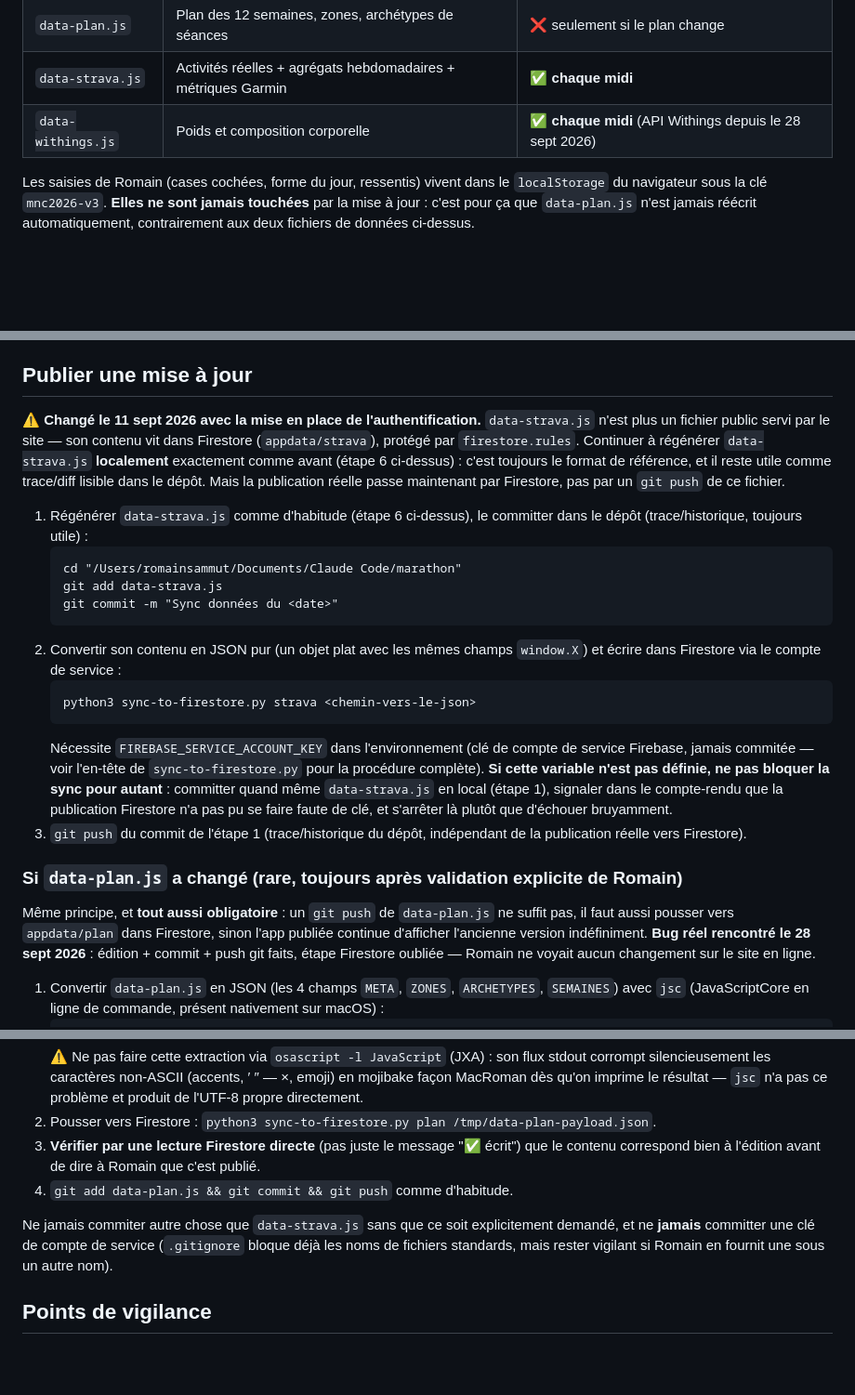
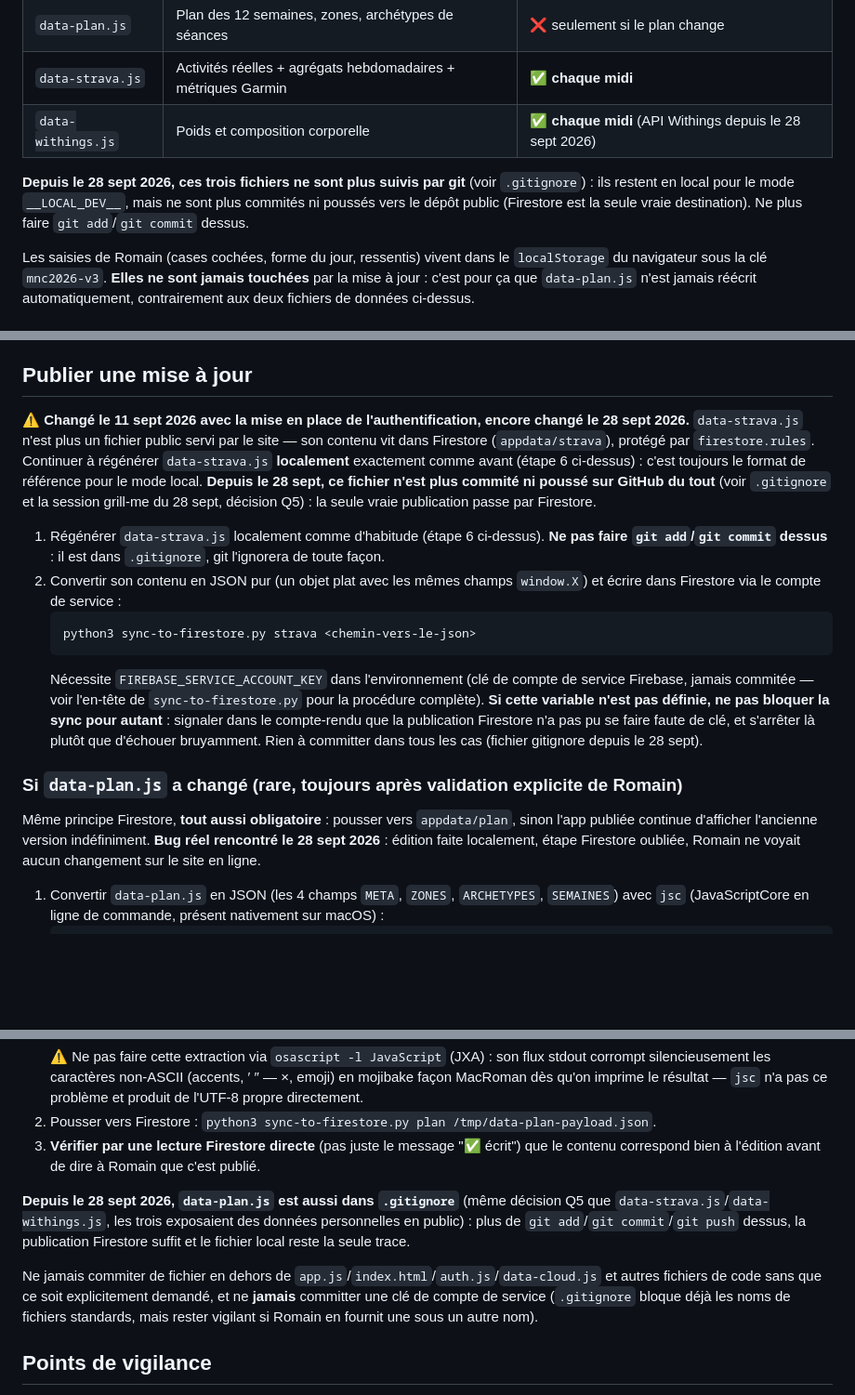
Before and after one commit to nyamor-13/nice-cannes-2026, a Markdown page: UPDATE.md, 3 parts joined by grey strips. Shown at 93% size. Rendered like a GitHub page; blank space fills up the shorter version.

Commit message:
Met à jour UPDATE.md suite au retrait des fichiers publics
Retire toutes les instructions git add/commit/push sur data-strava.js
et data-plan.js, devenues obsolètes puisque les trois fichiers de
données personnelles sont maintenant dans .gitignore (décision Q5 de
la session grill-me du 28 sept). Seule la publication Firestore compte
désormais pour ces fichiers.

````diff
--- a/UPDATE.md
+++ b/UPDATE.md
@@ -10,6 +10,10 @@ Ce dossier contient le suivi du marathon Nice→Cannes de Romain (8 novembre 202
 | `data-plan.js` | Plan des 12 semaines, zones, archétypes de séances | ❌ seulement si le plan change |
 | `data-strava.js` | Activités réelles + agrégats hebdomadaires + métriques Garmin | ✅ **chaque midi** |
 | `data-withings.js` | Poids et composition corporelle | ✅ **chaque midi** (API Withings depuis le 28 sept 2026) |
+
+**Depuis le 28 sept 2026, ces trois fichiers ne sont plus suivis par git** (voir `.gitignore`) : ils
+restent en local pour le mode `__LOCAL_DEV__`, mais ne sont plus commités ni poussés vers le dépôt
+public (Firestore est la seule vraie destination). Ne plus faire `git add`/`git commit` dessus.
 
 Les saisies de Romain (cases cochées, forme du jour, ressentis) vivent dans le `localStorage`
 du navigateur sous la clé `mnc2026-v3`. **Elles ne sont jamais touchées** par la mise à jour :
@@ -284,20 +288,16 @@ les données affichées sont personnelles (poids, FC, allures).
 
 ## Publier une mise à jour
 
-**⚠️ Changé le 11 sept 2026 avec la mise en place de l'authentification.** `data-strava.js` n'est
-plus un fichier public servi par le site — son contenu vit dans Firestore (`appdata/strava`),
-protégé par `firestore.rules`. Continuer à régénérer `data-strava.js` **localement** exactement
-comme avant (étape 6 ci-dessus) : c'est toujours le format de référence, et il reste utile comme
-trace/diff lisible dans le dépôt. Mais la publication réelle passe maintenant par Firestore, pas
-par un `git push` de ce fichier.
+**⚠️ Changé le 11 sept 2026 avec la mise en place de l'authentification, encore changé le 28 sept
+2026.** `data-strava.js` n'est plus un fichier public servi par le site — son contenu vit dans
+Firestore (`appdata/strava`), protégé par `firestore.rules`. Continuer à régénérer `data-strava.js`
+**localement** exactement comme avant (étape 6 ci-dessus) : c'est toujours le format de référence
+pour le mode local. **Depuis le 28 sept, ce fichier n'est plus commité ni poussé sur GitHub du
+tout** (voir `.gitignore` et la session grill-me du 28 sept, décision Q5) : la seule vraie
+publication passe par Firestore.
 
-1. Régénérer `data-strava.js` comme d'habitude (étape 6 ci-dessus), le committer dans le dépôt
-   (trace/historique, toujours utile) :
-   ```
-   cd "/Users/romainsammut/Documents/Claude Code/marathon"
-   git add data-strava.js
-   git commit -m "Sync données du <date>"
-   ```
+1. Régénérer `data-strava.js` localement comme d'habitude (étape 6 ci-dessus). **Ne pas faire
+   `git add`/`git commit` dessus** : il est dans `.gitignore`, git l'ignorera de toute façon.
 2. Convertir son contenu en JSON pur (un objet plat avec les mêmes champs `window.X`) et écrire
    dans Firestore via le compte de service :
    ```
@@ -305,18 +305,17 @@ par un `git push` de ce fichier.
    ```
    Nécessite `FIREBASE_SERVICE_ACCOUNT_KEY` dans l'environnement (clé de compte de service Firebase,
    jamais commitée — voir l'en-tête de `sync-to-firestore.py` pour la procédure complète). **Si
-   cette variable n'est pas définie, ne pas bloquer la sync pour autant** : committer quand même
-   `data-strava.js` en local (étape 1), signaler dans le compte-rendu que la publication Firestore
-   n'a pas pu se faire faute de clé, et s'arrêter là plutôt que d'échouer bruyamment.
-3. `git push` du commit de l'étape 1 (trace/historique du dépôt, indépendant de la publication
-   réelle vers Firestore).
+   cette variable n'est pas définie, ne pas bloquer la sync pour autant** : signaler dans le
+   compte-rendu que la publication Firestore n'a pas pu se faire faute de clé, et s'arrêter là
+   plutôt que d'échouer bruyamment. Rien à committer dans tous les cas (fichier gitignore depuis le
+   28 sept).
 
 ### Si `data-plan.js` a changé (rare, toujours après validation explicite de Romain)
 
-Même principe, et **tout aussi obligatoire** : un `git push` de `data-plan.js` ne suffit pas, il
-faut aussi pousser vers `appdata/plan` dans Firestore, sinon l'app publiée continue d'afficher
-l'ancienne version indéfiniment. **Bug réel rencontré le 28 sept 2026** : édition + commit + push
-git faits, étape Firestore oubliée — Romain ne voyait aucun changement sur le site en ligne.
+Même principe Firestore, **tout aussi obligatoire** : pousser vers `appdata/plan`, sinon l'app
+publiée continue d'afficher l'ancienne version indéfiniment. **Bug réel rencontré le 28 sept
+2026** : édition faite localement, étape Firestore oubliée, Romain ne voyait aucun changement sur
+le site en ligne.
 
 1. Convertir `data-plan.js` en JSON (les 4 champs `META`, `ZONES`, `ARCHETYPES`, `SEMAINES`) avec
    `jsc` (JavaScriptCore en ligne de commande, présent nativement sur macOS) :
@@ -333,11 +332,16 @@ git faits, étape Firestore oubliée — Romain ne voyait aucun changement sur l
 2. Pousser vers Firestore : `python3 sync-to-firestore.py plan /tmp/data-plan-payload.json`.
 3. **Vérifier par une lecture Firestore directe** (pas juste le message "✅ écrit") que le contenu
    correspond bien à l'édition avant de dire à Romain que c'est publié.
-4. `git add data-plan.js && git commit && git push` comme d'habitude.
 
-Ne jamais commiter autre chose que `data-strava.js` sans que ce soit explicitement demandé, et ne
-**jamais** committer une clé de compte de service (`.gitignore` bloque déjà les noms de fichiers
-standards, mais rester vigilant si Romain en fournit une sous un autre nom).
+**Depuis le 28 sept 2026, `data-plan.js` est aussi dans `.gitignore`** (même décision Q5 que
+`data-strava.js`/`data-withings.js`, les trois exposaient des données personnelles en public) :
+plus de `git add`/`git commit`/`git push` dessus, la publication Firestore suffit et le fichier
+local reste la seule trace.
+
+Ne jamais commiter de fichier en dehors de `app.js`/`index.html`/`auth.js`/`data-cloud.js` et
+autres fichiers de code sans que ce soit explicitement demandé, et ne **jamais** committer une clé
+de compte de service (`.gitignore` bloque déjà les noms de fichiers standards, mais rester vigilant
+si Romain en fournit une sous un autre nom).
 
 ## Points de vigilance
 
````
